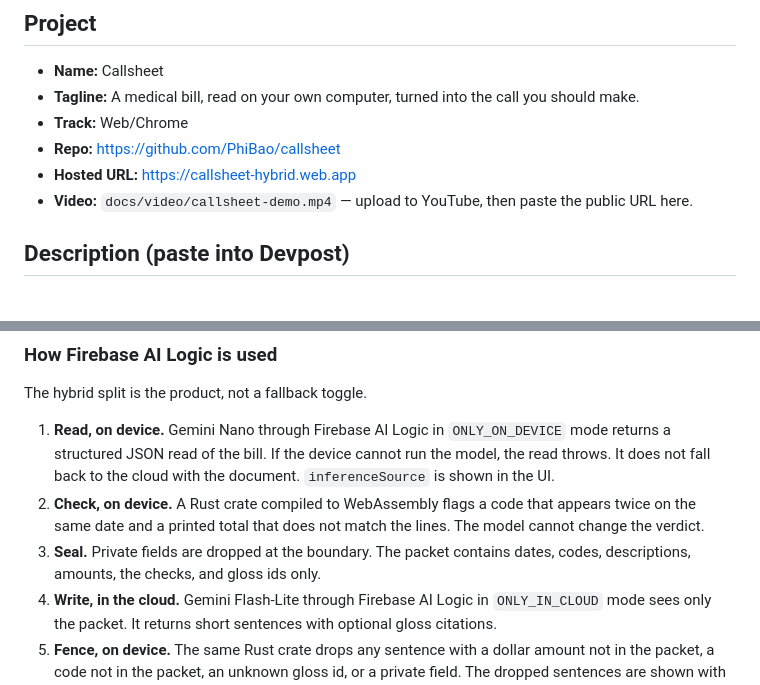
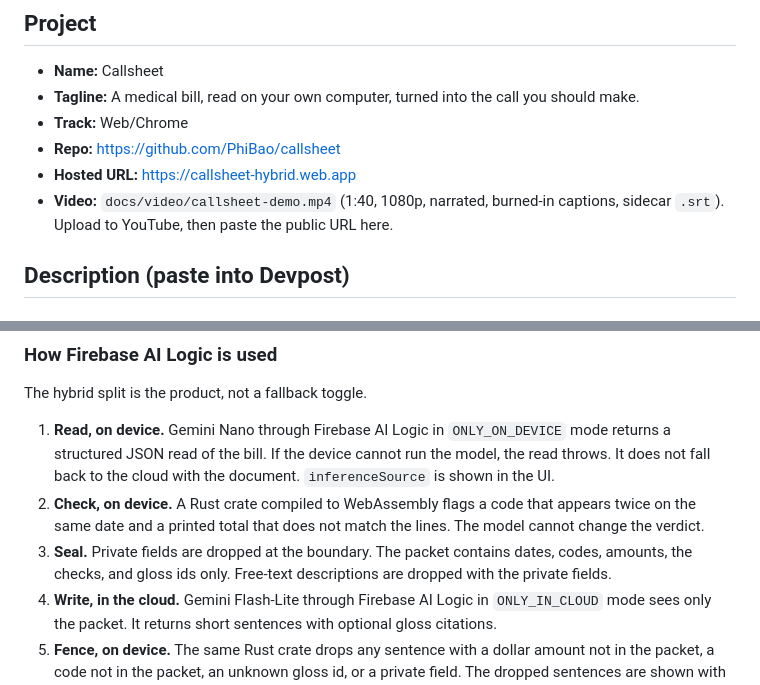
Before and after one commit to PhiBao/callsheet, a Markdown page: docs/submission.md, 2 parts joined by grey strips. Rendered like a GitHub page.

```diff
--- a/docs/submission.md
+++ b/docs/submission.md
@@ -10,7 +10,8 @@ video.
 - **Track:** Web/Chrome
 - **Repo:** https://github.com/PhiBao/callsheet
 - **Hosted URL:** https://callsheet-hybrid.web.app
-- **Video:** `docs/video/callsheet-demo.mp4` — upload to YouTube, then paste the public URL here.
+- **Video:** `docs/video/callsheet-demo.mp4` (1:40, 1080p, narrated, burned-in captions, sidecar
+  `.srt`). Upload to YouTube, then paste the public URL here.
 
 ## Description (paste into Devpost)
 
@@ -46,8 +47,8 @@ The hybrid split is the product, not a fallback toggle.
 2. **Check, on device.** A Rust crate compiled to WebAssembly flags a code that appears twice on
    the same date and a printed total that does not match the lines. The model cannot change the
    verdict.
-3. **Seal.** Private fields are dropped at the boundary. The packet contains dates, codes,
-   descriptions, amounts, the checks, and gloss ids only.
+3. **Seal.** Private fields are dropped at the boundary. The packet contains dates, codes, amounts,
+   the checks, and gloss ids only. Free-text descriptions are dropped with the private fields.
 4. **Write, in the cloud.** Gemini Flash-Lite through Firebase AI Logic in `ONLY_IN_CLOUD` mode sees
    only the packet. It returns short sentences with optional gloss citations.
 5. **Fence, on device.** The same Rust crate drops any sentence with a dollar amount not in the
```
Also changed, not shown: README.md (+20 -39 lines), docs/demo.md (+4 -2 lines), docs/diagrams/callsheet-boundary.png (added), docs/diagrams/callsheet-sequence.png (added), 6 other files.
